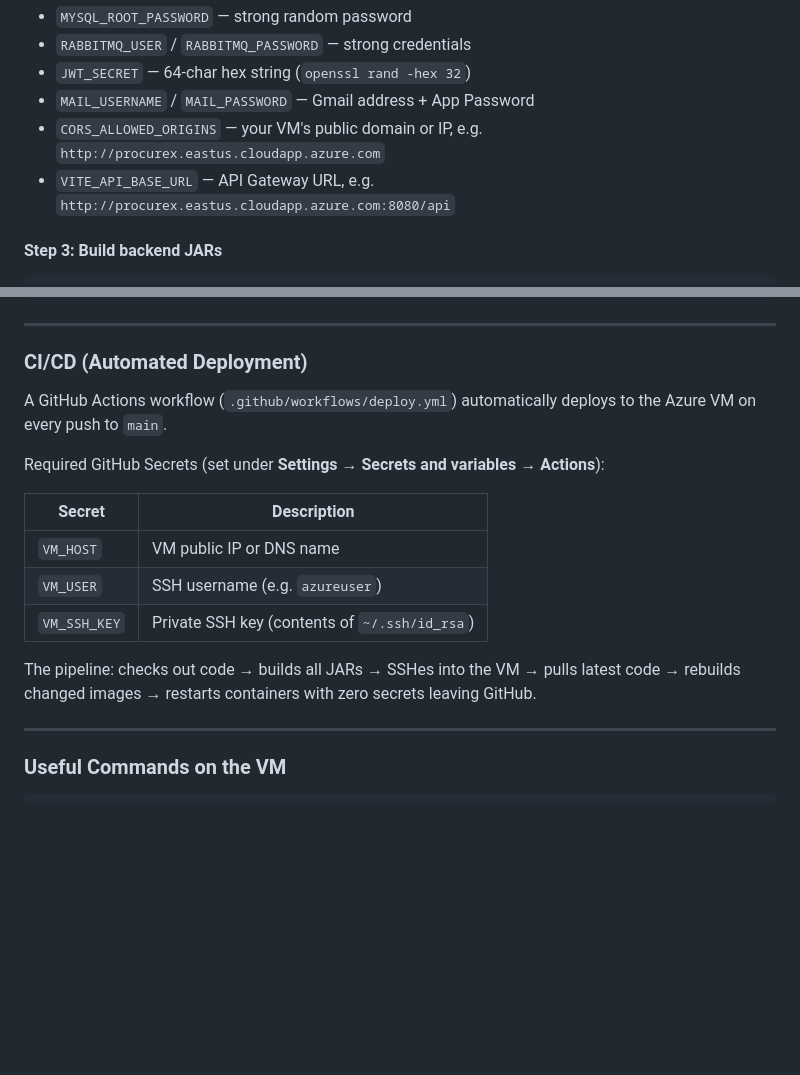
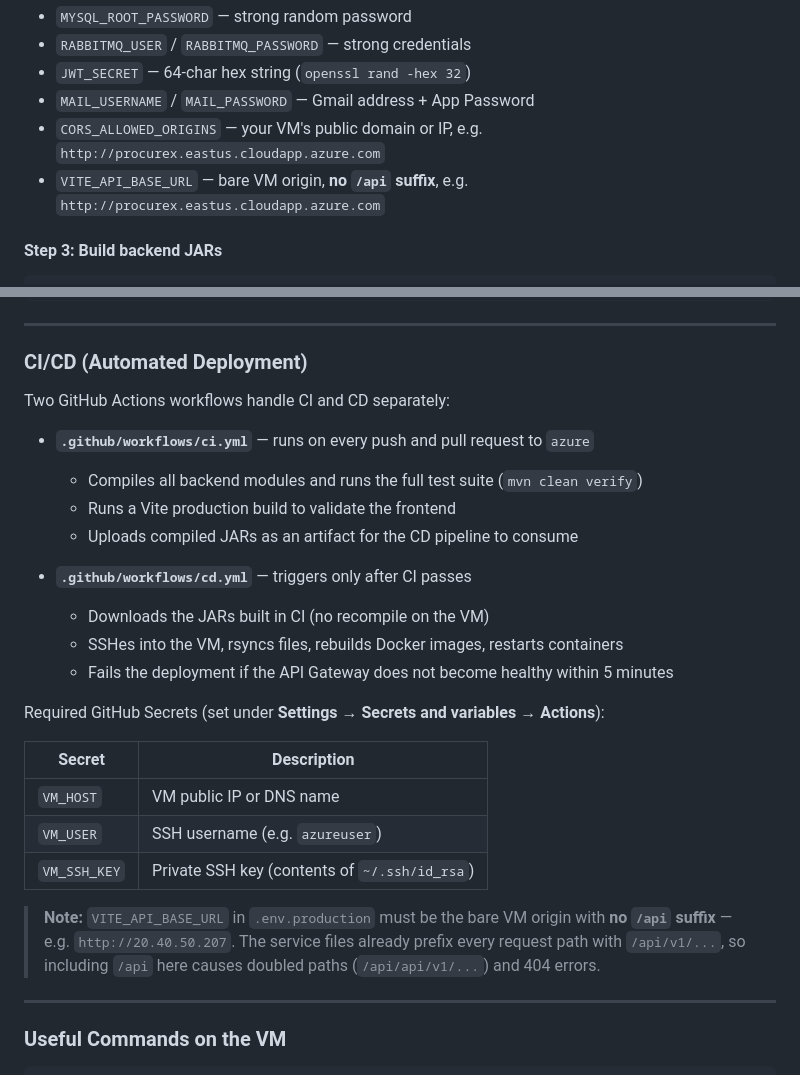
Before and after one commit to Shruti2026/ProcureX, a Markdown page: README.md, 2 parts joined by grey strips. GitHub-like rendering; blank space fills up the shorter version.

Commit message:
docs: update README CI/CD section and VITE_API_BASE_URL note

````diff
--- a/README.md
+++ b/README.md
@@ -270,7 +270,7 @@ Key values to set:
 - `JWT_SECRET` — 64-char hex string (`openssl rand -hex 32`)
 - `MAIL_USERNAME` / `MAIL_PASSWORD` — Gmail address + App Password
 - `CORS_ALLOWED_ORIGINS` — your VM's public domain or IP, e.g. `http://procurex.eastus.cloudapp.azure.com`
-- `VITE_API_BASE_URL` — API Gateway URL, e.g. `http://procurex.eastus.cloudapp.azure.com:8080/api`
+- `VITE_API_BASE_URL` — bare VM origin, **no `/api` suffix**, e.g. `http://procurex.eastus.cloudapp.azure.com`
 
 #### Step 3: Build backend JARs
 ```bash
@@ -323,7 +323,17 @@ docker compose -f docker-compose.prod.yml --env-file .env.production \
 
 ### CI/CD (Automated Deployment)
 
-A GitHub Actions workflow (`.github/workflows/deploy.yml`) automatically deploys to the Azure VM on every push to `main`.
+Two GitHub Actions workflows handle CI and CD separately:
+
+- **`.github/workflows/ci.yml`** — runs on every push and pull request to `azure`
+  - Compiles all backend modules and runs the full test suite (`mvn clean verify`)
+  - Runs a Vite production build to validate the frontend
+  - Uploads compiled JARs as an artifact for the CD pipeline to consume
+
+- **`.github/workflows/cd.yml`** — triggers only after CI passes
+  - Downloads the JARs built in CI (no recompile on the VM)
+  - SSHes into the VM, rsyncs files, rebuilds Docker images, restarts containers
+  - Fails the deployment if the API Gateway does not become healthy within 5 minutes
 
 Required GitHub Secrets (set under **Settings → Secrets and variables → Actions**):
 
@@ -333,7 +343,7 @@ Required GitHub Secrets (set under **Settings → Secrets and variables → Acti
 | `VM_USER` | SSH username (e.g. `azureuser`) |
 | `VM_SSH_KEY` | Private SSH key (contents of `~/.ssh/id_rsa`) |
 
-The pipeline: checks out code → builds all JARs → SSHes into the VM → pulls latest code → rebuilds changed images → restarts containers with zero secrets leaving GitHub.
+> **Note:** `VITE_API_BASE_URL` in `.env.production` must be the bare VM origin with **no `/api` suffix** — e.g. `http://20.40.50.207`. The service files already prefix every request path with `/api/v1/...`, so including `/api` here causes doubled paths (`/api/api/v1/...`) and 404 errors.
 
 ---
 
````
